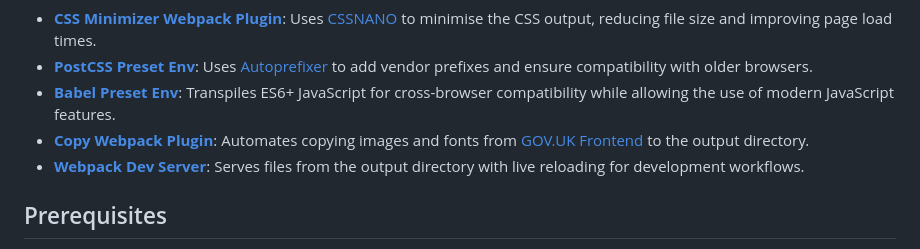
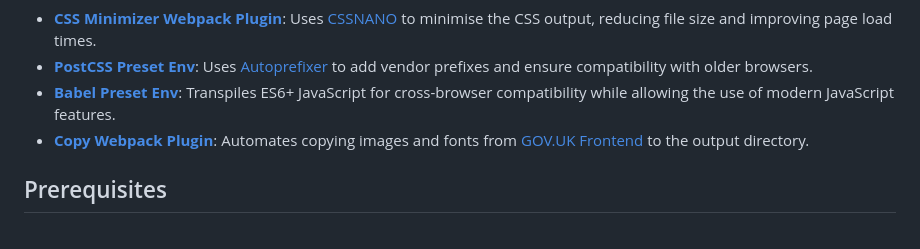
Before and after one commit to LandRegistry/govuk-frontend-flask, a Markdown page: web/README.md, the part around the change. Drawn GitHub-style.

Commit message:
remove dev server docs

```diff
--- a/web/README.md
+++ b/web/README.md
@@ -6,7 +6,6 @@ Use [Webpack](https://webpack.js.org/) to bundle, compile and minify JavaScript,
 - [**PostCSS Preset Env**](https://github.com/csstools/postcss-plugins/tree/main/plugin-packs/postcss-preset-env): Uses [Autoprefixer](https://github.com/postcss/autoprefixer) to add vendor prefixes and ensure compatibility with older browsers.
 - [**Babel Preset Env**](https://babeljs.io/docs/babel-preset-env): Transpiles ES6+ JavaScript for cross-browser compatibility while allowing the use of modern JavaScript features.
 - [**Copy Webpack Plugin**](https://webpack.js.org/plugins/copy-webpack-plugin/): Automates copying images and fonts from [GOV.UK Frontend](https://frontend.design-system.service.gov.uk/) to the output directory.
-- [**Webpack Dev Server**](https://webpack.js.org/configuration/dev-server/): Serves files from the output directory with live reloading for development workflows.
 
 ## Prerequisites
 
```
